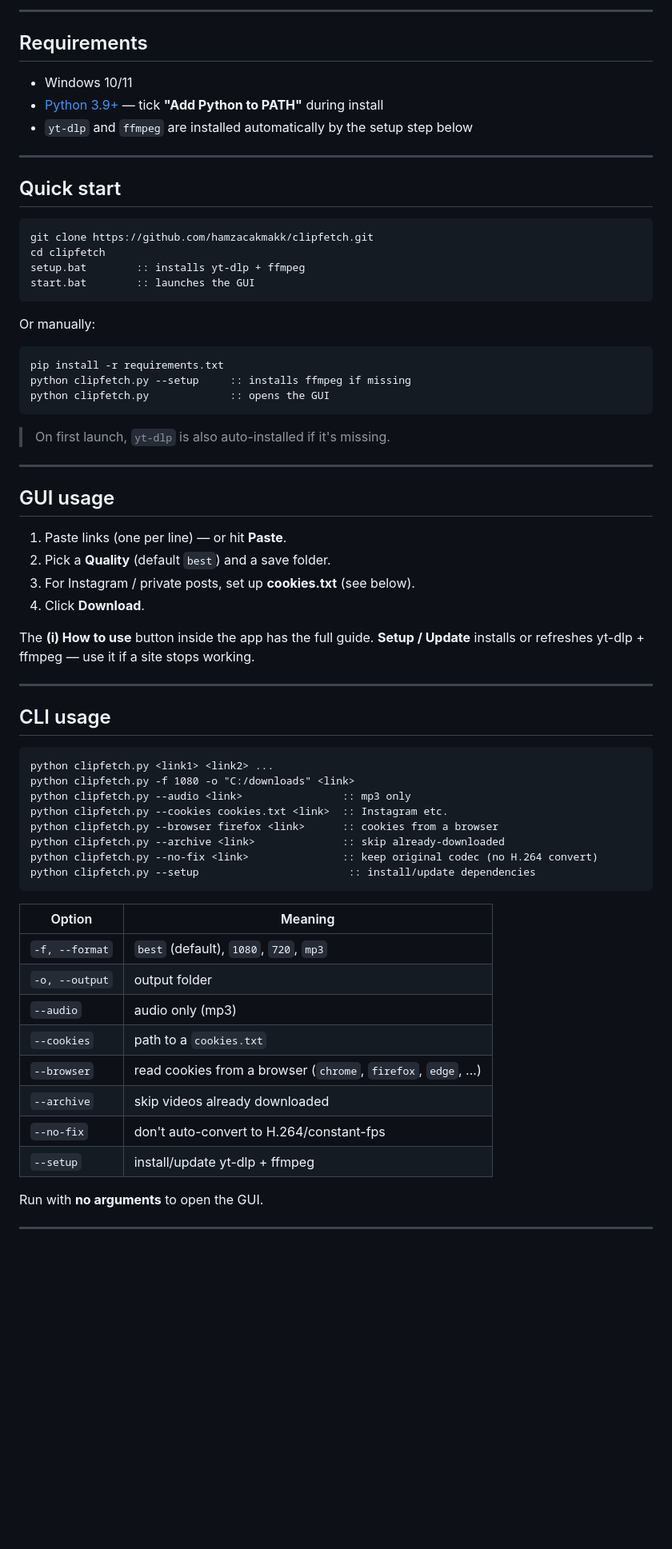
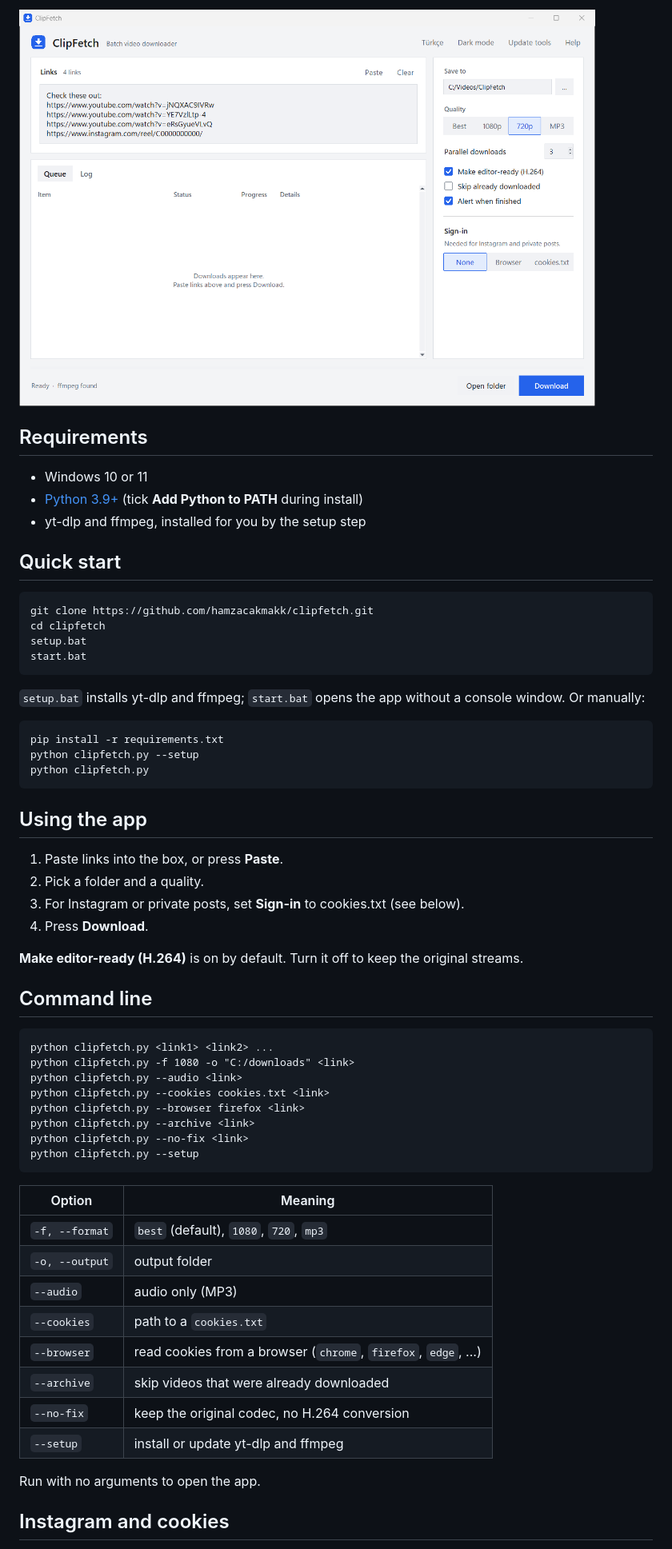
Before and after one commit to hamzacakmakk/clipfetch, a Markdown page: README.md, the part around one of its changes. Shown at 80% size. GitHub-like rendering; pictures changed too: docs/screenshot-light.png (added); blank space fills up the shorter version.

````diff
--- a/README.md
+++ b/README.md
@@ -22,71 +36,63 @@ Works with Instagram, YouTube, TikTok, X and every site [yt-dlp](https://github.
 
----
+<img src="docs/screenshot-light.png" alt="ClipFetch in light mode with links pasted" width="720">
 
 ## Requirements
 
-- Windows 10/11
-- [Python 3.9+](https://www.python.org/downloads/) — tick **"Add Python to PATH"** during install
-- `yt-dlp` and `ffmpeg` are installed automatically by the setup step below
-
----
+- Windows 10 or 11
+- [Python 3.9+](https://www.python.org/downloads/) (tick **Add Python to PATH** during install)
+- yt-dlp and ffmpeg, installed for you by the setup step
 
 ## Quick start
 
 ```bat
 git clone https://github.com/hamzacakmakk/clipfetch.git
 cd clipfetch
-setup.bat        :: installs yt-dlp + ffmpeg
-start.bat        :: launches the GUI
+setup.bat
+start.bat
 ```
 
-Or manually:
+`setup.bat` installs yt-dlp and ffmpeg; `start.bat` opens the app without a console window. Or manually:
 
 ```bat
 pip install -r requirements.txt
-python clipfetch.py --setup     :: installs ffmpeg if missing
-python clipfetch.py             :: opens the GUI
+python clipfetch.py --setup
+python clipfetch.py
 ```
 
-> On first launch, `yt-dlp` is also auto-installed if it's missing.
+## Using the app
 
----
+1. Paste links into the box, or press **Paste**.
+2. Pick a folder and a quality.
+3. For Instagram or private posts, set **Sign-in** to cookies.txt (see below).
+4. Press **Download**.
 
-## GUI usage
+**Make editor-ready (H.264)** is on by default. Turn it off to keep the original streams.
 
-1. Paste links (one per line) — or hit **Paste**.
-2. Pick a **Quality** (default `best`) and a save folder.
-3. For Instagram / private posts, set up **cookies.txt** (see below).
-4. Click **Download**.
-
-The **(i) How to use** button inside the app has the full guide. **Setup / Update** installs or refreshes yt-dlp + ffmpeg — use it if a site stops working.
-
----
-
-## CLI usage
+## Command line
 
 ```bat
 python clipfetch.py <link1> <link2> ...
 python clipfetch.py -f 1080 -o "C:/downloads" <link>
-python clipfetch.py --audio <link>                :: mp3 only
-python clipfetch.py --cookies cookies.txt <link>  :: Instagram etc.
-python clipfetch.py --browser firefox <link>      :: cookies from a browser
-python clipfetch.py --archive <link>              :: skip already-downloaded
-python clipfetch.py --no-fix <link>               :: keep original codec (no H.264 convert)
-python clipfetch.py --setup                        :: install/update dependencies
+python clipfetch.py --audio <link>
+python clipfetch.py --cookies cookies.txt <link>
+python clipfetch.py --browser firefox <link>
+python clipfetch.py --archive <link>
+python clipfetch.py --no-fix <link>
+python clipfetch.py --setup
 ```
 
 | Option | Meaning |
 | --- | --- |
 | `-f, --format` | `best` (default), `1080`, `720`, `mp3` |
 | `-o, --output` | output folder |
-| `--audio` | audio only (mp3) |
+| `--audio` | audio only (MP3) |
 | `--cookies` | path to a `cookies.txt` |
 | `--browser` | read cookies from a browser (`chrome`, `firefox`, `edge`, ...) |
-| `--archive` | skip videos already downloaded |
-| `--no-fix` | don't auto-convert to H.264/constant-fps |
-| `--setup` | install/update yt-dlp + ffmpeg |
+| `--archive` | skip videos that were already downloaded |
+| `--no-fix` | keep the original codec, no H.264 conversion |
+| `--setup` | install or update yt-dlp and ffmpeg |
 
-Run with **no arguments** to open the GUI.
+Run with no arguments to open the app.
 
----
+## Instagram and cookies
 
````
Also changed, not shown: other parts of README.md (+43 -38 lines), docs/screenshot-dark.png (added), 1 other file.
